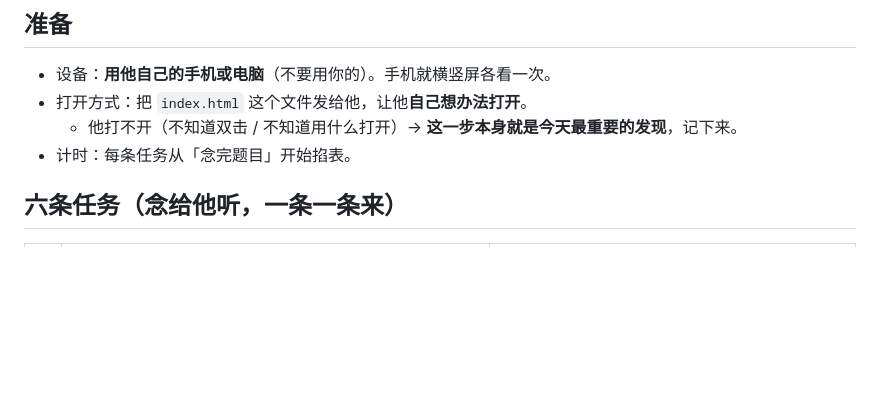
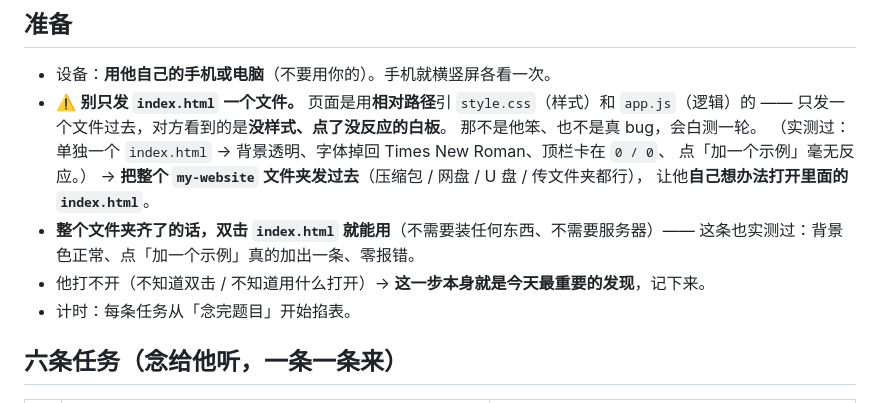
Before and after one commit to ChouKaguya-hime/my-website, a Markdown page: user-test/CHECKLIST.md, the part around the change. Rendered like a GitHub page; blank space fills up the shorter version.

```diff
--- a/user-test/CHECKLIST.md
+++ b/user-test/CHECKLIST.md
@@ -12,8 +12,16 @@
 ## 准备
 
 - 设备：**用他自己的手机或电脑**（不要用你的）。手机就横竖屏各看一次。
-- 打开方式：把 `index.html` 这个文件发给他，让他**自己想办法打开**。
-  - 他打不开（不知道双击 / 不知道用什么打开）→ **这一步本身就是今天最重要的发现**，记下来。
+- ⚠️ **别只发 `index.html` 一个文件。** 页面是用**相对路径**引 `style.css`（样式）和
+  `app.js`（逻辑）的 —— 只发一个文件过去，对方看到的是**没样式、点了没反应的白板**。
+  那不是他笨、也不是真 bug，会白测一轮。
+  （实测过：单独一个 `index.html` → 背景透明、字体掉回 Times New Roman、顶栏卡在 `0 / 0`、
+  点「加一个示例」毫无反应。）
+  → **把整个 `my-website` 文件夹发过去**（压缩包 / 网盘 / U 盘 / 传文件夹都行），
+    让他**自己想办法打开里面的 `index.html`**。
+- **整个文件夹齐了的话，双击 `index.html` 就能用**（不需要装任何东西、不需要服务器）——
+  这条也实测过：背景色正常、点「加一个示例」真的加出一条、零报错。
+- 他打不开（不知道双击 / 不知道用什么打开）→ **这一步本身就是今天最重要的发现**，记下来。
 - 计时：每条任务从「念完题目」开始掐表。
 
 ## 六条任务（念给他听，一条一条来）
```
Also changed, not shown: user-test/record-2026-09-30.md (+17 -0 lines).
